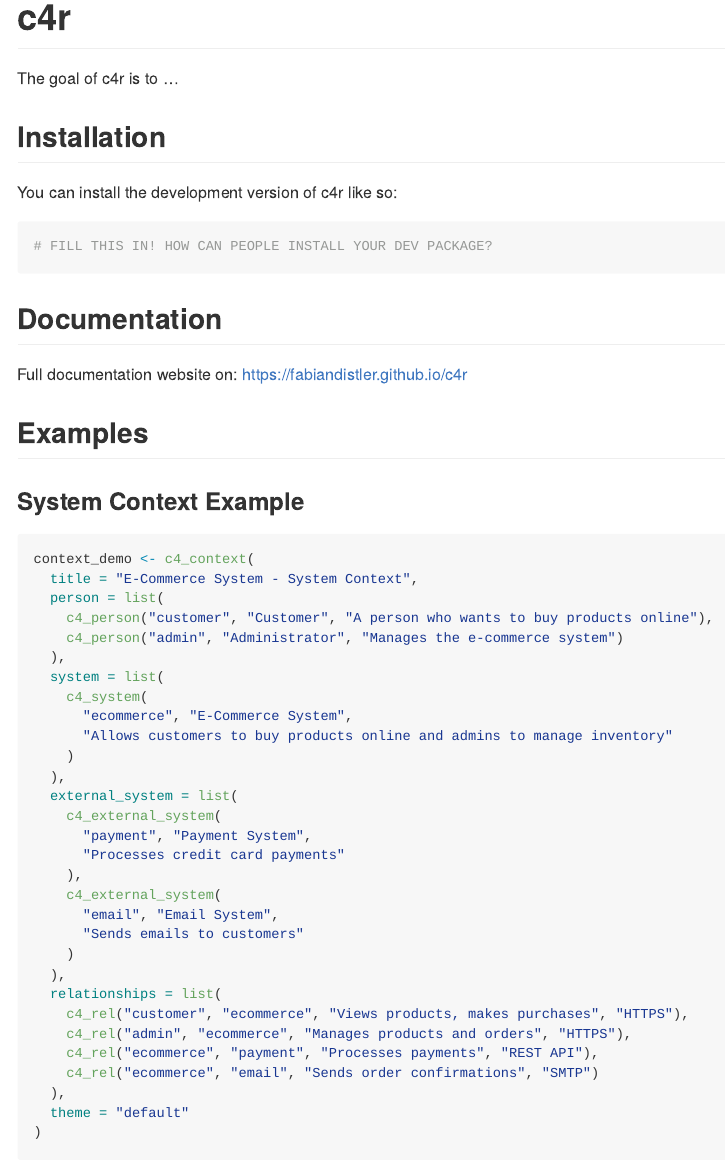
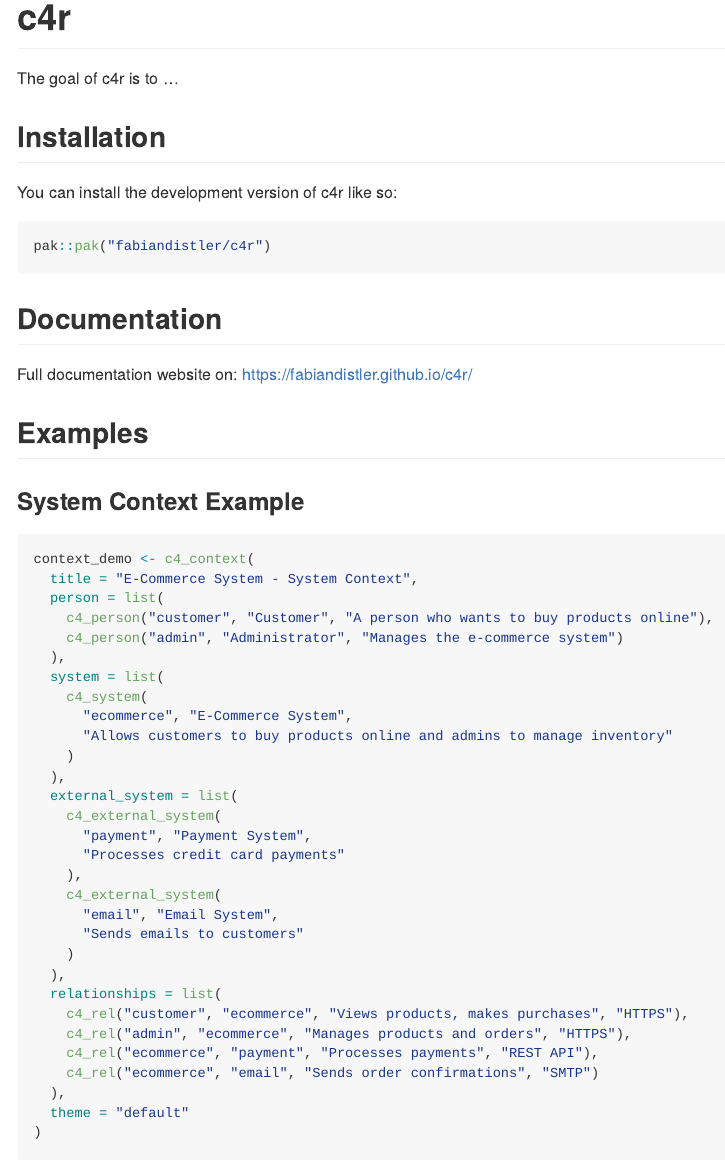
Before and after one commit to fabiandistler/c4r, an R Markdown document (README.Rmd): the page in a window 1100 px wide, from its top. The pictures show the output file README.md that the author committed with the source, drawn offline in the style of GitHub; badge pictures from the web are left out.

Commit message:
docs: update

````diff
--- a/README.Rmd
+++ b/README.Rmd
@@ -30,12 +30,12 @@ The goal of c4r is to ...
 You can install the development version of c4r like so:
 
 ``` r
-# FILL THIS IN! HOW CAN PEOPLE INSTALL YOUR DEV PACKAGE?
+pak::pak("fabiandistler/c4r")
 ```
 
 ## Documentation
 
-Full documentation website on: https://fabiandistler.github.io/c4r
+Full documentation website on: https://fabiandistler.github.io/c4r/
 
 ## Examples
 
````
Also changed, not shown: NEWS.md (+0 -2 lines), README.md.
